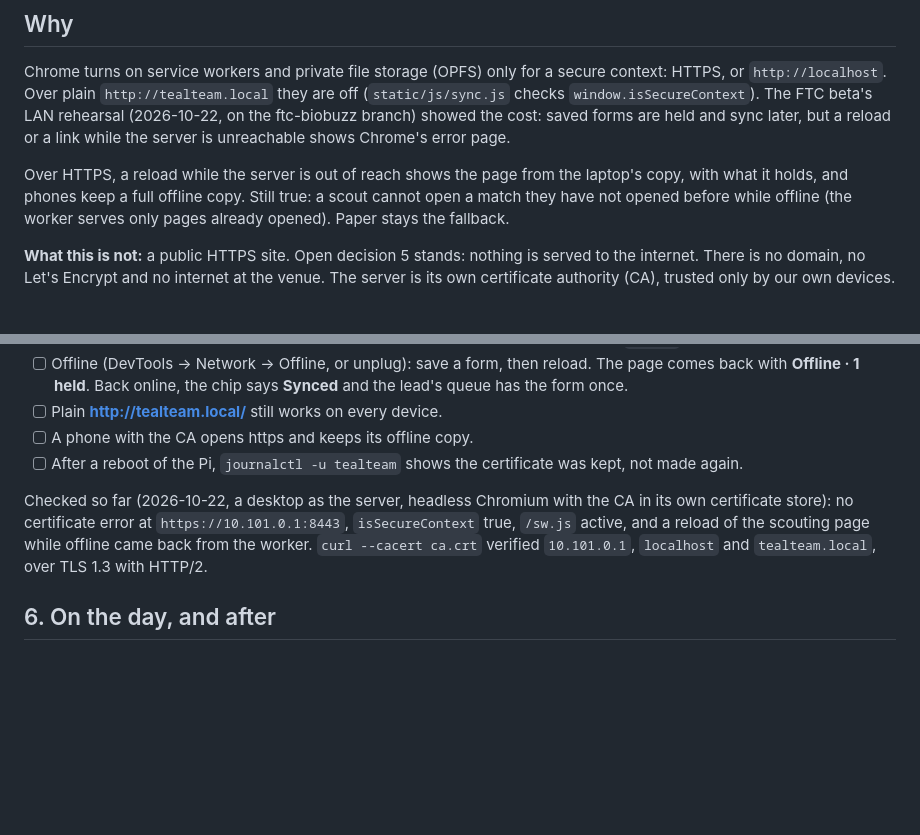
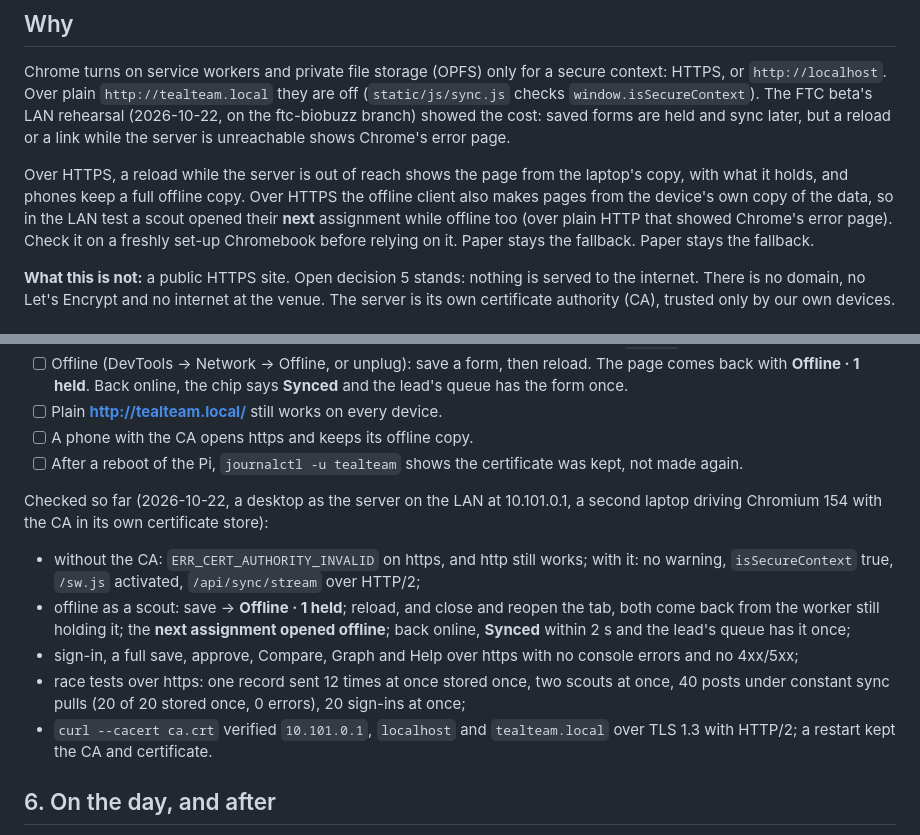
Before and after one commit to frc10101/TealTeam, a Markdown page: docs/event/HTTPS_SETUP.md, 2 parts joined by grey strips. Rendered like a GitHub page; blank space fills up the shorter version.

Commit message:
docs: HTTPS_SETUP records the LAN test over https, as on the FTC beta (f9c4fe1): no warning with the CA, secure context, offline reload and reopen, the next assignment opened offline, races, h2
Co-Authored-By: Claude Opus 5.5 <noreply@anthropic.com>
Claude-Session: https://claude.ai/code/session_012K1o4pemGUu2ZmMLNfkjDK

```diff
--- a/docs/event/HTTPS_SETUP.md
+++ b/docs/event/HTTPS_SETUP.md
@@ -6,7 +6,7 @@
 
 Chrome turns on service workers and private file storage (OPFS) only for a secure context: HTTPS, or `http://localhost`. Over plain `http://tealteam.local` they are off (`static/js/sync.js` checks `window.isSecureContext`). The FTC beta's LAN rehearsal (2026-10-22, on the ftc-biobuzz branch) showed the cost: saved forms are held and sync later, but a reload or a link while the server is unreachable shows Chrome's error page.
 
-Over HTTPS, a reload while the server is out of reach shows the page from the laptop's copy, with what it holds, and phones keep a full offline copy. Still true: a scout cannot open a match they have not opened before while offline (the worker serves only pages already opened). Paper stays the fallback.
+Over HTTPS, a reload while the server is out of reach shows the page from the laptop's copy, with what it holds, and phones keep a full offline copy. Over HTTPS the offline client also makes pages from the device's own copy of the data, so in the LAN test a scout opened their **next** assignment while offline too (over plain HTTP that showed Chrome's error page). Check it on a freshly set-up Chromebook before relying on it. Paper stays the fallback. Paper stays the fallback.
 
 **What this is not:** a public HTTPS site. Open decision 5 stands: nothing is served to the internet. There is no domain, no Let's Encrypt and no internet at the venue. The server is its own certificate authority (CA), trusted only by our own devices.
 
@@ -90,7 +90,13 @@ At the shop, with the full wired setup:
 - [ ] A phone with the CA opens https and keeps its offline copy.
 - [ ] After a reboot of the Pi, `journalctl -u tealteam` shows the certificate was kept, not made again.
 
-Checked so far (2026-10-22, a desktop as the server, headless Chromium with the CA in its own certificate store): no certificate error at `https://10.101.0.1:8443`, `isSecureContext` true, `/sw.js` active, and a reload of the scouting page while offline came back from the worker. `curl --cacert ca.crt` verified `10.101.0.1`, `localhost` and `tealteam.local`, over TLS 1.3 with HTTP/2.
+Checked so far (2026-10-22, a desktop as the server on the LAN at 10.101.0.1, a second laptop driving Chromium 154 with the CA in its own certificate store):
+
+- without the CA: `ERR_CERT_AUTHORITY_INVALID` on https, and http still works; with it: no warning, `isSecureContext` true, `/sw.js` activated, `/api/sync/stream` over HTTP/2;
+- offline as a scout: save → **Offline · 1 held**; reload, and close and reopen the tab, both come back from the worker still holding it; the **next assignment opened offline**; back online, **Synced** within 2 s and the lead's queue has it once;
+- sign-in, a full save, approve, Compare, Graph and Help over https with no console errors and no 4xx/5xx;
+- race tests over https: one record sent 12 times at once stored once, two scouts at once, 40 posts under constant sync pulls (20 of 20 stored once, 0 errors), 20 sign-ins at once;
+- `curl --cacert ca.crt` verified `10.101.0.1`, `localhost` and `tealteam.local` over TLS 1.3 with HTTP/2; a restart kept the CA and certificate.
 
 ## 6. On the day, and after
 
```
